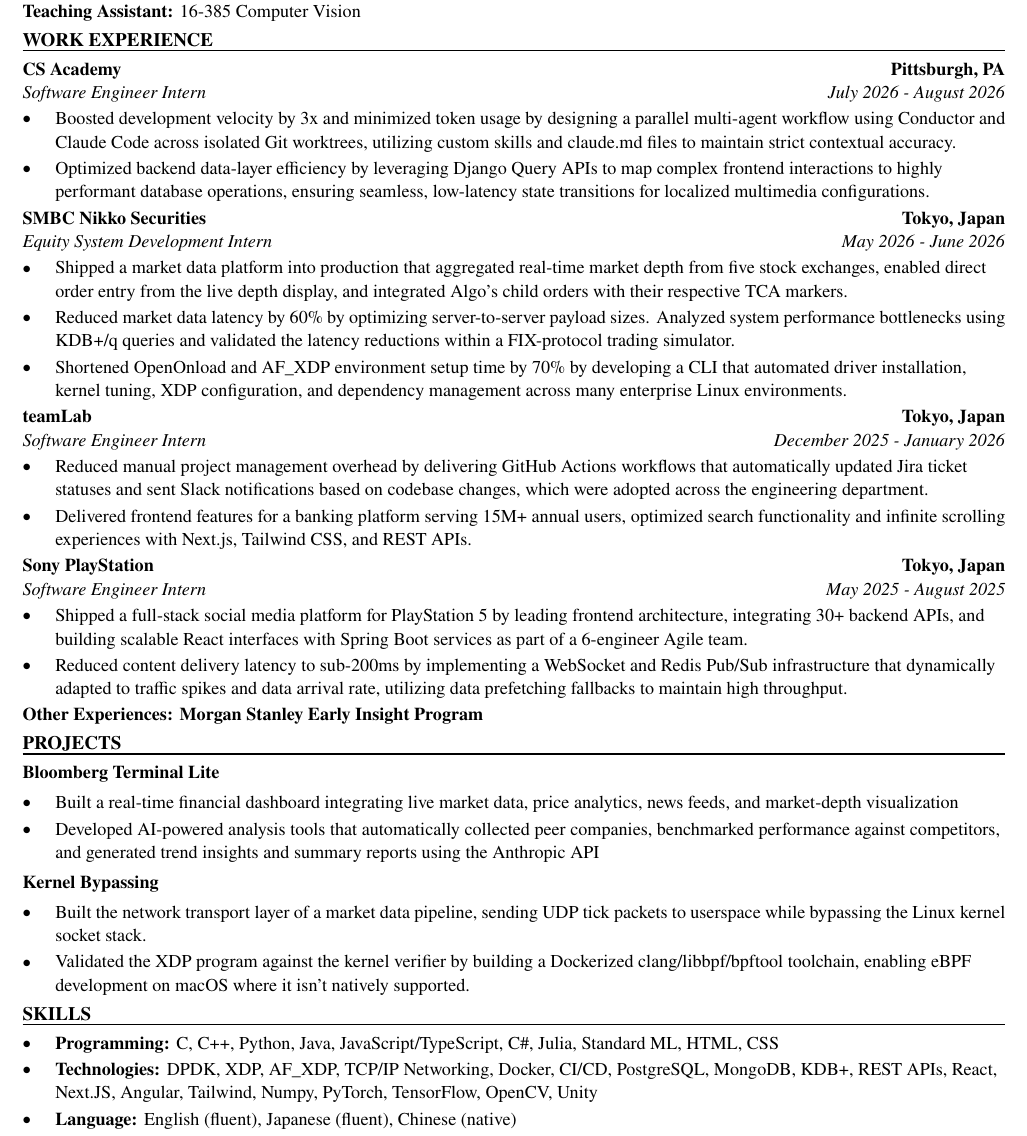
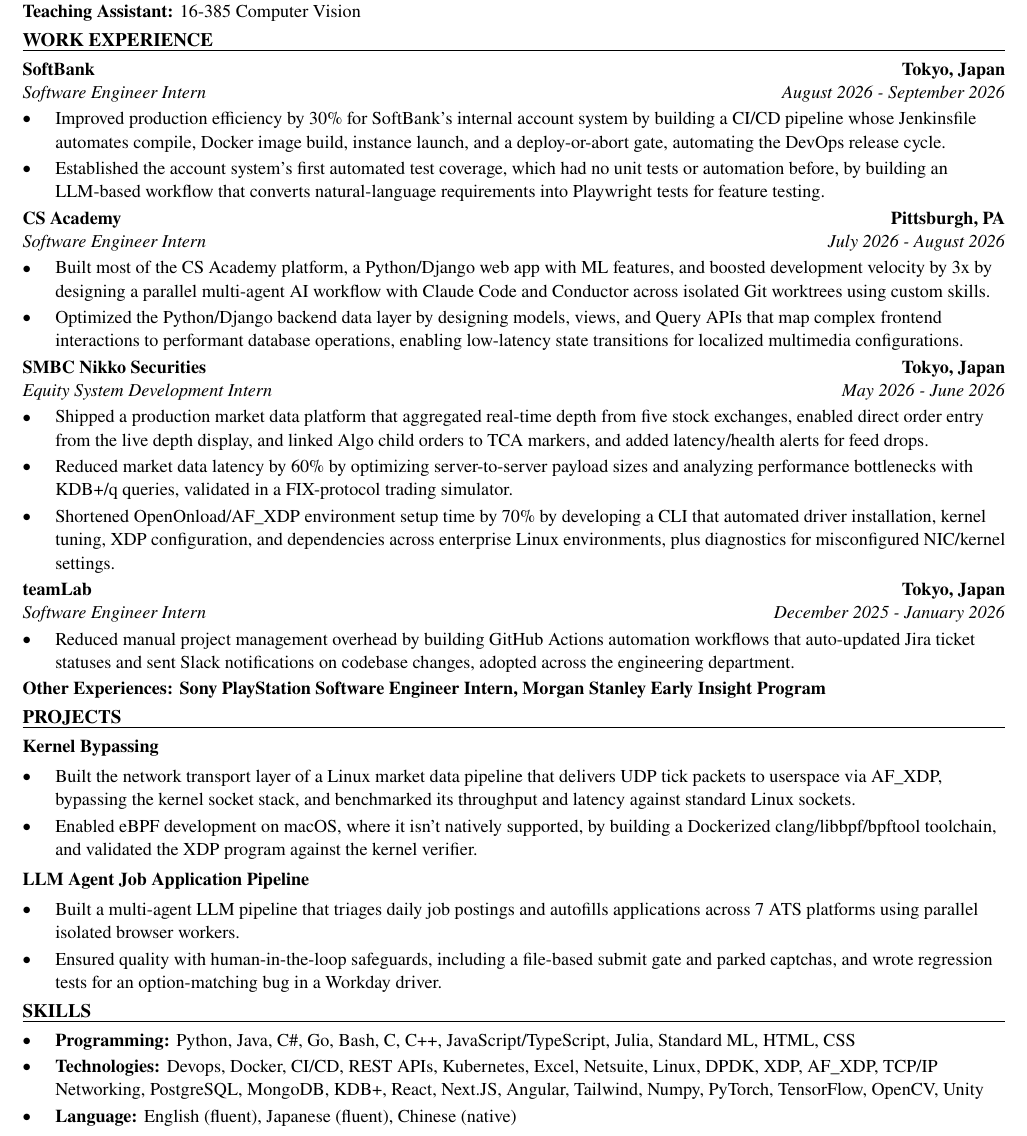
Before and after one commit to xinyichan04/resume, a LaTeX CV (resume.tex, which reads skills.tex): part of the page, cut so that both start at the same text. Compiled offline with pdfLaTeX.

Commit message:
Tailor for F5: Software Development Engineer Intern (ATS score 62.3 -> 100.0)

```diff
--- a/resume.tex
+++ b/resume.tex
@@ -50,43 +50,42 @@
 \textbf{Teaching Assistant:} 16-385 Computer Vision
 
 \section*{WORK EXPERIENCE}
+\entry{SoftBank}{Tokyo, Japan}{Software Engineer Intern}{August 2026 - September 2026}
+\begin{itemize}
+  \item Improved production efficiency by 30\% for SoftBank's internal account system by building a CI/CD pipeline whose Jenkinsfile automates compile, Docker image build, instance launch, and a deploy-or-abort gate, automating the DevOps release cycle.
+  \item Established the account system's first automated test coverage, which had no unit tests or automation before, by building an LLM-based workflow that converts natural-language requirements into Playwright tests for feature testing.
+\end{itemize}
+
 \entry{CS Academy}{Pittsburgh, PA}{Software Engineer Intern}{July 2026 - August 2026}
 \begin{itemize}
-  \item Boosted development velocity by 3x and minimized token usage by designing a parallel multi-agent workflow using Conductor and Claude Code across isolated Git worktrees, utilizing custom skills and claude.md files to maintain strict contextual accuracy.
-  \item Optimized backend data-layer efficiency by leveraging Django Query APIs to map complex frontend interactions to highly performant database operations, ensuring seamless, low-latency state transitions for localized multimedia configurations.
+  \item Built most of the CS Academy platform, a Python/Django web app with ML features, and boosted development velocity by 3x by designing a parallel multi-agent AI workflow with Claude Code and Conductor across isolated Git worktrees using custom skills.
+  \item Optimized the Python/Django backend data layer by designing models, views, and Query APIs that map complex frontend interactions to performant database operations, enabling low-latency state transitions for localized multimedia configurations.
 \end{itemize}
 
 \entry{SMBC Nikko Securities}{Tokyo, Japan}{Equity System Development Intern}{May 2026 - June 2026}
 \begin{itemize}
-  \item Shipped a market data platform into production that aggregated real-time market depth from five stock exchanges, enabled direct order entry from the live depth display, and integrated Algo's child orders with their respective TCA markers.
-  \item Reduced market data latency by 60\% by optimizing server-to-server payload sizes. Analyzed system performance bottlenecks using KDB+/q queries and validated the latency reductions within a FIX-protocol trading simulator.
-  \item Shortened OpenOnload and AF\_XDP environment setup time by 70\% by developing a CLI that automated driver installation, kernel tuning, XDP configuration, and dependency management across many enterprise Linux environments.
+  \item Shipped a production market data platform that aggregated real-time depth from five stock exchanges, enabled direct order entry from the live depth display, and linked Algo child orders to TCA markers, and added latency/health alerts for feed drops.
+  \item Reduced market data latency by 60\% by optimizing server-to-server payload sizes and analyzing performance bottlenecks with KDB+/q queries, validated in a FIX-protocol trading simulator.
+  \item Shortened OpenOnload/AF\_XDP environment setup time by 70\% by developing a CLI that automated driver installation, kernel tuning, XDP configuration, and dependencies across enterprise Linux environments, plus diagnostics for misconfigured NIC/kernel settings.
 \end{itemize}
 
 \entry{teamLab}{Tokyo, Japan}{Software Engineer Intern}{December 2025 - January 2026}
 \begin{itemize}
-  \item Reduced manual project management overhead by delivering GitHub Actions workflows that automatically updated Jira ticket statuses and sent Slack notifications based on codebase changes, which were adopted across the engineering department.
-  \item Delivered frontend features for a banking platform serving 15M+ annual users, optimized search functionality and infinite scrolling experiences with Next.js, Tailwind CSS, and REST APIs.
+  \item Reduced manual project management overhead by building GitHub Actions automation workflows that auto-updated Jira ticket statuses and sent Slack notifications on codebase changes, adopted across the engineering department.
 \end{itemize}
-
-\entry{Sony PlayStation}{Tokyo, Japan}{Software Engineer Intern}{May 2025 - August 2025}
-\begin{itemize}
-  \item Shipped a full-stack social media platform for PlayStation 5 by leading frontend architecture, integrating 30+ backend APIs, and building scalable React interfaces with Spring Boot services as part of a 6-engineer Agile team.
-  \item Reduced content delivery latency to sub-200ms by implementing a WebSocket and Redis Pub/Sub infrastructure that dynamically adapted to traffic spikes and data arrival rate, utilizing data prefetching fallbacks to maintain high throughput.
-\end{itemize}
-\textbf{Other Experiences: Morgan Stanley Early Insight Program}
+\textbf{Other Experiences: Sony PlayStation Software Engineer Intern, Morgan Stanley Early Insight Program}
 
 \section*{PROJECTS}
-\textbf{Bloomberg Terminal Lite}\par\vspace{2pt}
+\textbf{Kernel Bypassing}\par\vspace{2pt}
 \begin{itemize}
-  \item Built a real-time financial dashboard integrating live market data, price analytics, news feeds, and market-depth visualization
-  \item Developed AI-powered analysis tools that automatically collected peer companies, benchmarked performance against competitors, and generated trend insights and summary reports using the Anthropic API
+  \item Built the network transport layer of a Linux market data pipeline that delivers UDP tick packets to userspace via AF\_XDP, bypassing the kernel socket stack, and benchmarked its throughput and latency against standard Linux sockets.
+  \item Enabled eBPF development on macOS, where it isn't natively supported, by building a Dockerized clang/libbpf/bpftool toolchain, and validated the XDP program against the kernel verifier.
 \end{itemize}
 \vspace{2pt}
-\textbf{Kernel Bypassing}\par\vspace{2pt}
+\textbf{LLM Agent Job Application Pipeline}\par\vspace{2pt}
 \begin{itemize}
-  \item Built the network transport layer of a market data pipeline, sending UDP tick packets to userspace while bypassing the Linux kernel socket stack.
-  \item Validated the XDP program against the kernel verifier by building a Dockerized clang/libbpf/bpftool toolchain, enabling eBPF development on macOS where it isn't natively supported.
+  \item Built a multi-agent LLM pipeline that triages daily job postings and autofills applications across 7 ATS platforms using parallel isolated browser workers.
+  \item Ensured quality with human-in-the-loop safeguards, including a file-based submit gate and parked captchas, and wrote regression tests for an option-matching bug in a Workday driver.
 \end{itemize}
 
 \input{skills.tex}
--- a/skills.tex
+++ b/skills.tex
@@ -1,7 +1,7 @@
 % SKILLS section: the ONLY part the tailoring system rewrites.
 \section*{SKILLS}
 \begin{itemize}
-  \item \textbf{Programming:} C, C++, Python, Java, JavaScript/TypeScript, C\#, Julia, Standard ML, HTML, CSS
-  \item \textbf{Technologies:} DPDK, XDP, AF\_XDP, TCP/IP Networking, Docker, CI/CD, PostgreSQL, MongoDB, KDB+, REST APIs, React, Next.JS, Angular, Tailwind, Numpy, PyTorch, TensorFlow, OpenCV, Unity
+  \item \textbf{Programming:} Python, Java, C\#, Go, Bash, C, C++, JavaScript/TypeScript, Julia, Standard ML, HTML, CSS
+  \item \textbf{Technologies:} Devops, Docker, CI/CD, REST APIs, Kubernetes, Excel, Netsuite, Linux, DPDK, XDP, AF\_XDP, TCP/IP Networking, PostgreSQL, MongoDB, KDB+, React, Next.JS, Angular, Tailwind, Numpy, PyTorch, TensorFlow, OpenCV, Unity
   \item \textbf{Language:} English (fluent), Japanese (fluent), Chinese (native)
 \end{itemize}
```
